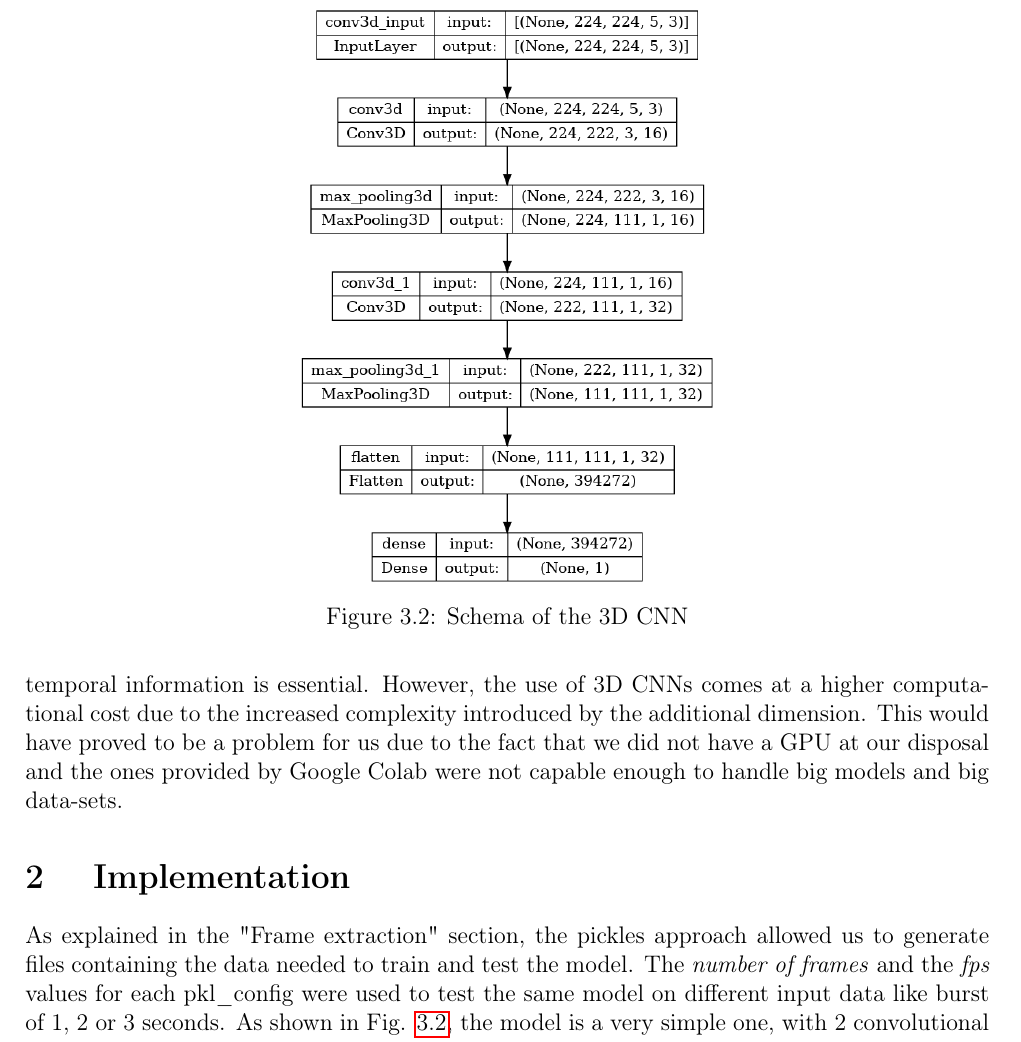
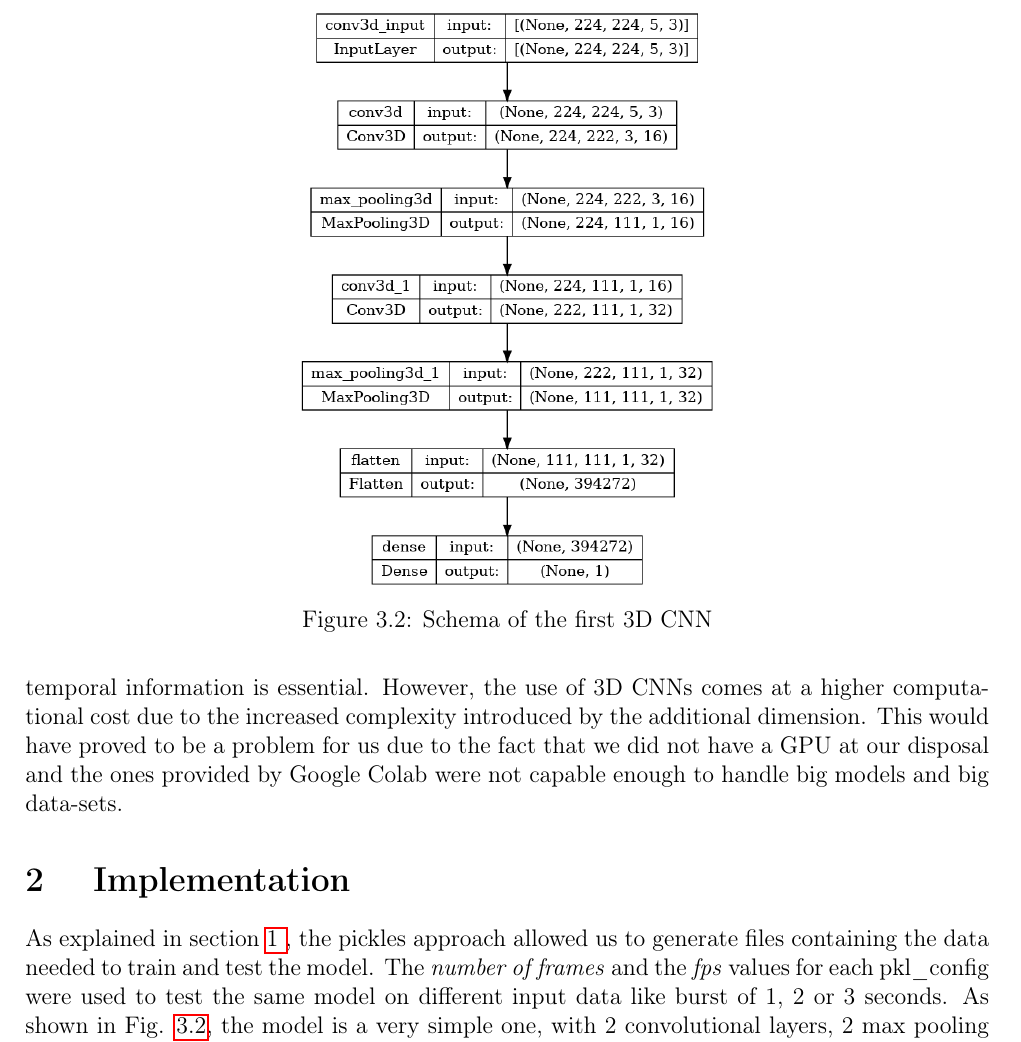
Before and after one commit to glmquint/ViolenceDetectionFromCCTV, a LaTeX document (documentation/Report.tex, which reads documentation/3DCNN.tex): part of page 28 of 32, cut so that both start at the same text. Compiled offline with pdfLaTeX.

Commit message:
Fix missing reference

```diff
--- a/documentation/3DCNN.tex
+++ b/documentation/3DCNN.tex
@@ -15,11 +15,11 @@ On the other hand, 3D CNNs extend the convolutional approach to three-dimensiona
 While 2D CNNs have proven effective for traditional image-related tasks like classification, object detection, and segmentation, 3D CNNs are specifically designed for applications where temporal information is essential. However, the use of 3D CNNs comes at a higher computational cost due to the increased complexity introduced by the additional dimension. This would have proved to be a problem for us due to the fact that we did not have a GPU at our disposal and the ones provided by Google Colab were not capable enough to handle big models and big data-sets.
 
 \section{Implementation}
-As explained in the "Frame extraction" section, the pickles approach allowed us to generate files containing the data needed to train and test the model. The \textit{number of frames} and the \textit{fps} values for each pkl\_config were used to test the same model on different input data like burst of 1, 2 or 3 seconds. As shown in Fig. \ref{fig:3DCNNschema}, the model is a very simple one, with 2 convolutional layers, 2 max pooling layers and 1 fully connected. The idea is not to dwell on the model and how to improve it, but to show that the addition of "context" to the input data, in this case the temporal dimension, allows the model to achieve better results independently from the complexity of the model.
+As explained in section \ref{framextraction}, the pickles approach allowed us to generate files containing the data needed to train and test the model. The \textit{number of frames} and the \textit{fps} values for each pkl\_config were used to test the same model on different input data like burst of 1, 2 or 3 seconds. As shown in Fig. \ref{fig:3DCNNschema}, the model is a very simple one, with 2 convolutional layers, 2 max pooling layers and 1 fully connected. The idea is not to dwell on the model and how to improve it, but to show that the addition of "context" to the input data, in this case the temporal dimension, allows the model to achieve better results independently from the complexity of the model.
 \begin{figure}[]
     \centering
     \includegraphics[width=0.8\textwidth, height=0.6\textwidth, keepaspectratio]{images/3D9CNNschema.png}
-    \caption{Schema of the 3D CNN}
+    \caption{Schema of the first 3D CNN}
     \label{fig:3DCNNschema}
 \end{figure}
 
```
Also changed, not shown: documentation/2DCNN.tex (+1 -0 lines).
